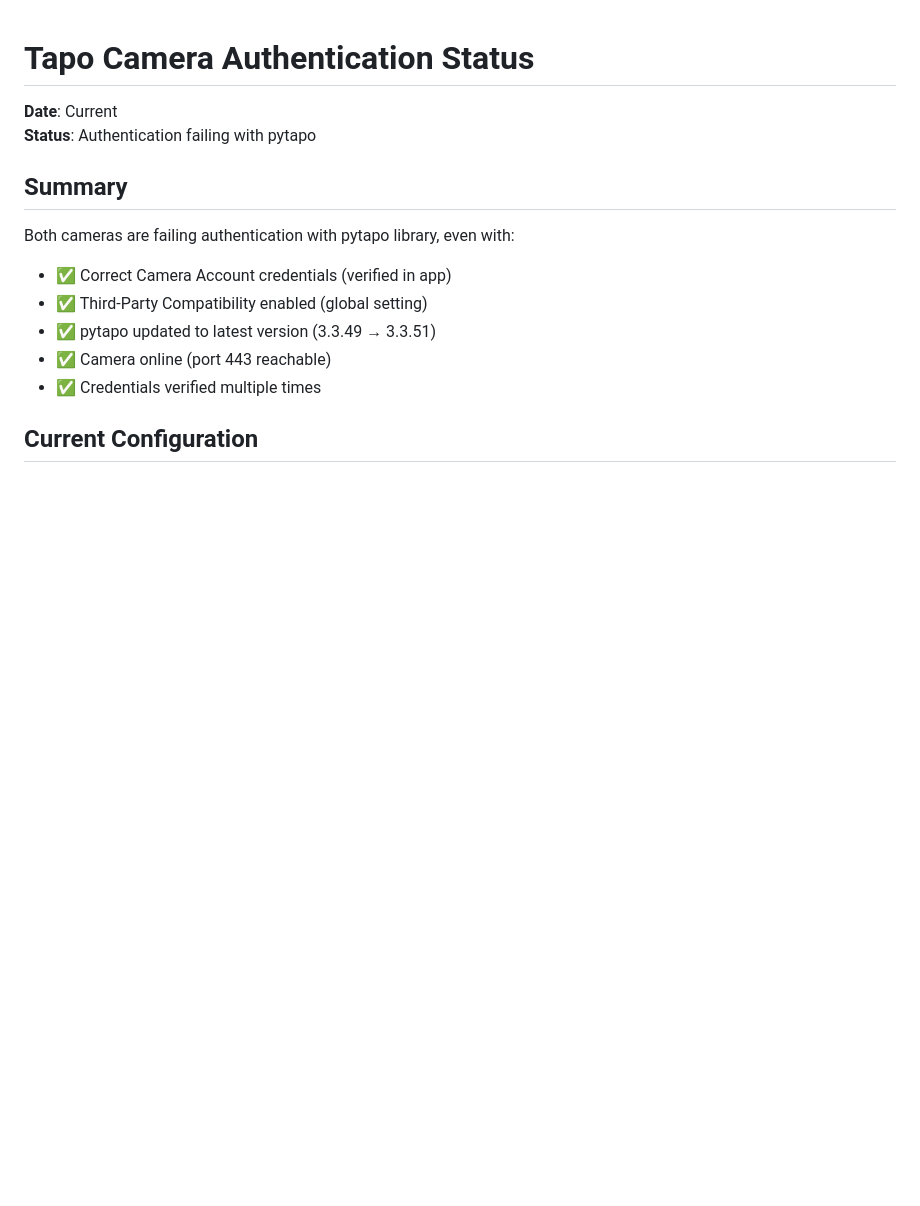
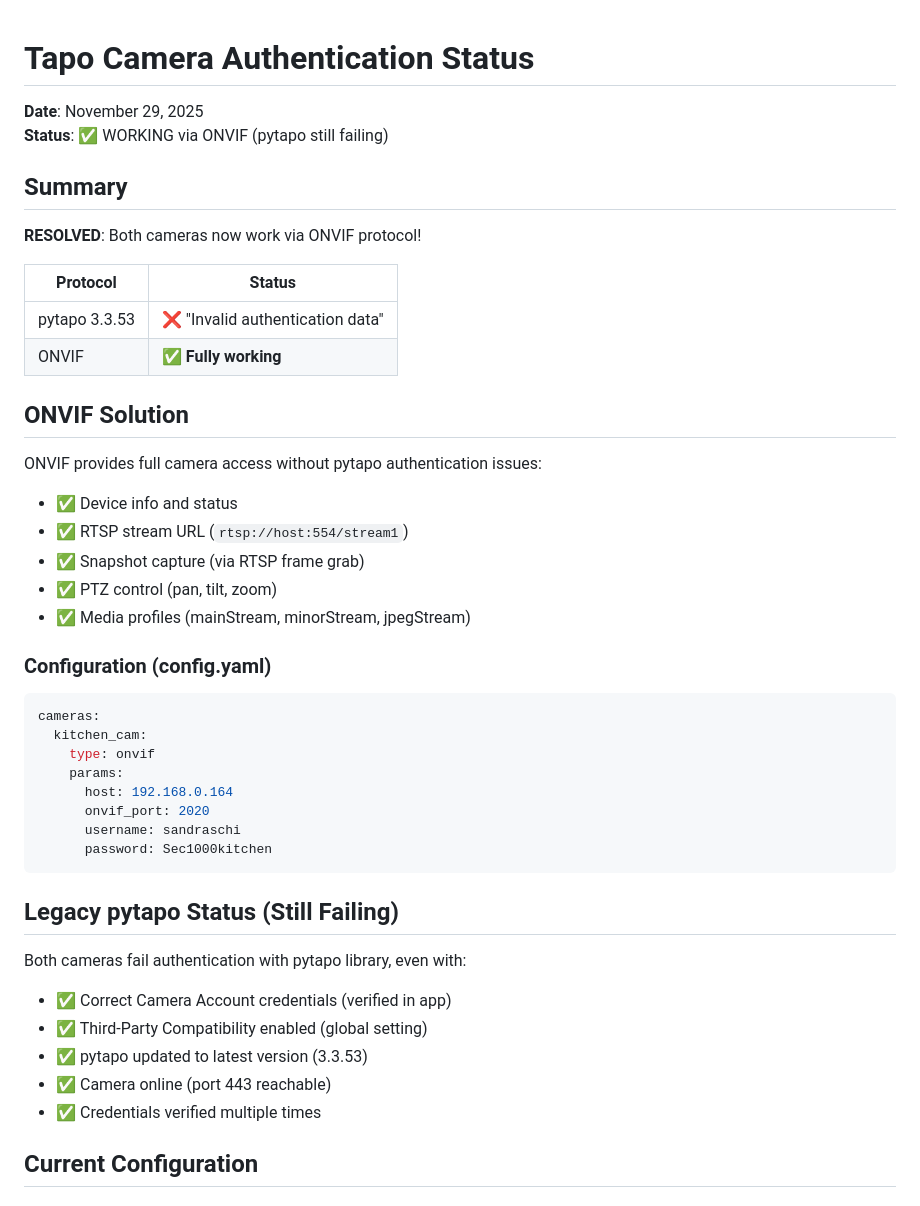
Before and after one commit to sandraschi/tapo-camera-mcp, a Markdown page: docs/AUTHENTICATION_STATUS.md, the part around the change. Drawn GitHub-style; blank space fills up the shorter version.

Commit message:
docs: update auth status - ONVIF working

````diff
--- a/docs/AUTHENTICATION_STATUS.md
+++ b/docs/AUTHENTICATION_STATUS.md
@@ -1,14 +1,44 @@
 # Tapo Camera Authentication Status
 
-**Date**: Current
-**Status**: Authentication failing with pytapo
+**Date**: November 29, 2025
+**Status**: ✅ WORKING via ONVIF (pytapo still failing)
 
 ## Summary
 
-Both cameras are failing authentication with pytapo library, even with:
+**RESOLVED**: Both cameras now work via ONVIF protocol!
+
+| Protocol | Status |
+|----------|--------|
+| pytapo 3.3.53 | ❌ "Invalid authentication data" |
+| ONVIF | ✅ **Fully working** |
+
+## ONVIF Solution
+
+ONVIF provides full camera access without pytapo authentication issues:
+- ✅ Device info and status
+- ✅ RTSP stream URL (`rtsp://host:554/stream1`)
+- ✅ Snapshot capture (via RTSP frame grab)
+- ✅ PTZ control (pan, tilt, zoom)
+- ✅ Media profiles (mainStream, minorStream, jpegStream)
+
+### Configuration (config.yaml)
+```yaml
+cameras:
+  kitchen_cam:
+    type: onvif
+    params:
+      host: 192.168.0.164
+      onvif_port: 2020
+      username: sandraschi
+      password: Sec1000kitchen
+```
+
+## Legacy pytapo Status (Still Failing)
+
+Both cameras fail authentication with pytapo library, even with:
 - ✅ Correct Camera Account credentials (verified in app)
 - ✅ Third-Party Compatibility enabled (global setting)
-- ✅ pytapo updated to latest version (3.3.49 → 3.3.51)
+- ✅ pytapo updated to latest version (3.3.53)
 - ✅ Camera online (port 443 reachable)
 - ✅ Credentials verified multiple times
 
````
